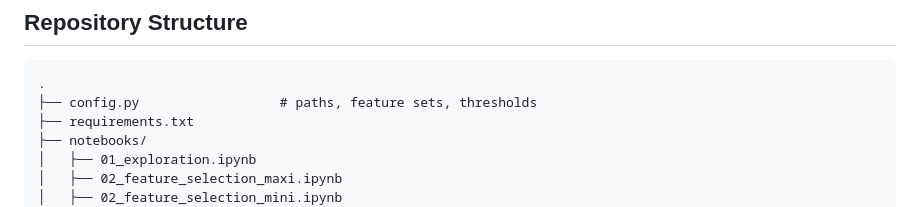
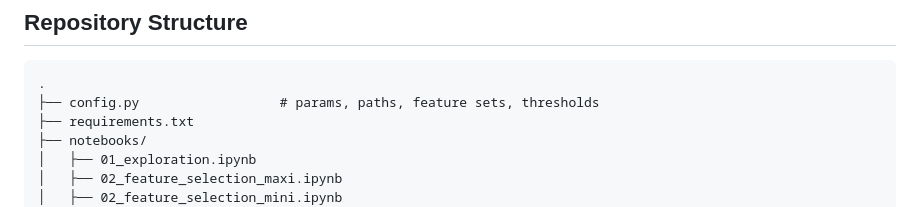
Before and after one commit to Orangenraph/Predicting-American-Football-Plays, a Markdown page: README.md, the part around the change. Drawn GitHub-style.

Commit message:
fix: added params into architecture

````diff
--- a/README.md
+++ b/README.md
@@ -30,7 +30,7 @@ This project develops and compares machine learning models for predicting whethe
 
 ```
 .
-├── config.py                  # paths, feature sets, thresholds
+├── config.py                  # params, paths, feature sets, thresholds
 ├── requirements.txt
 ├── notebooks/
 │   ├── 01_exploration.ipynb
````
